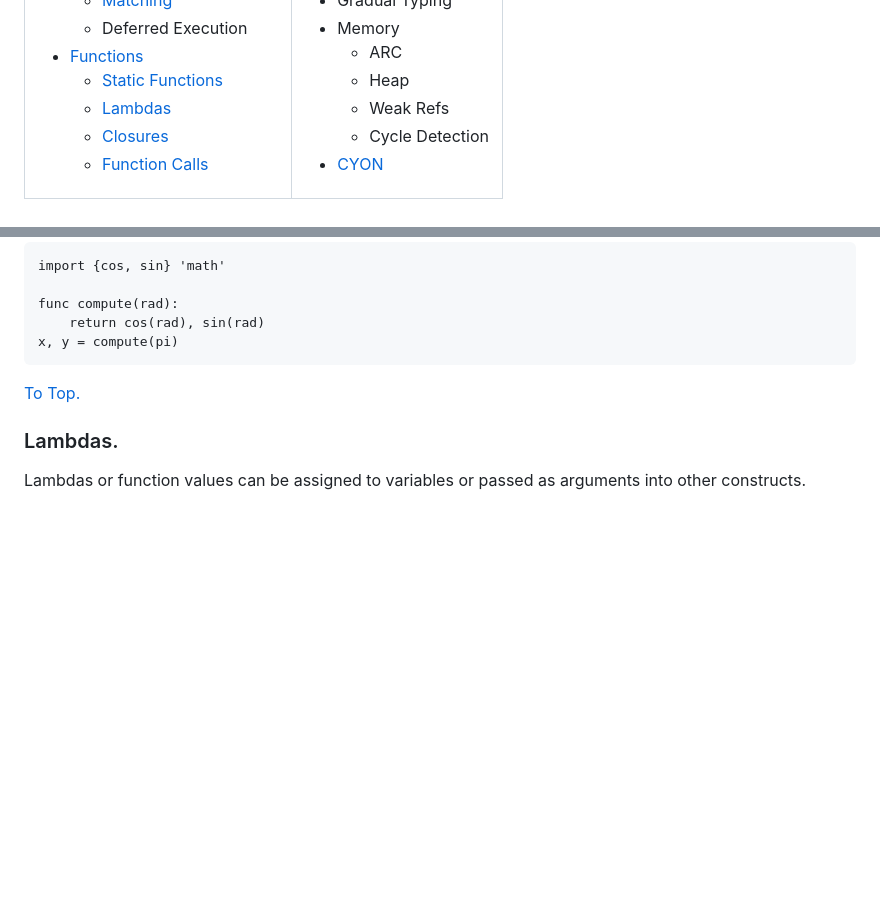
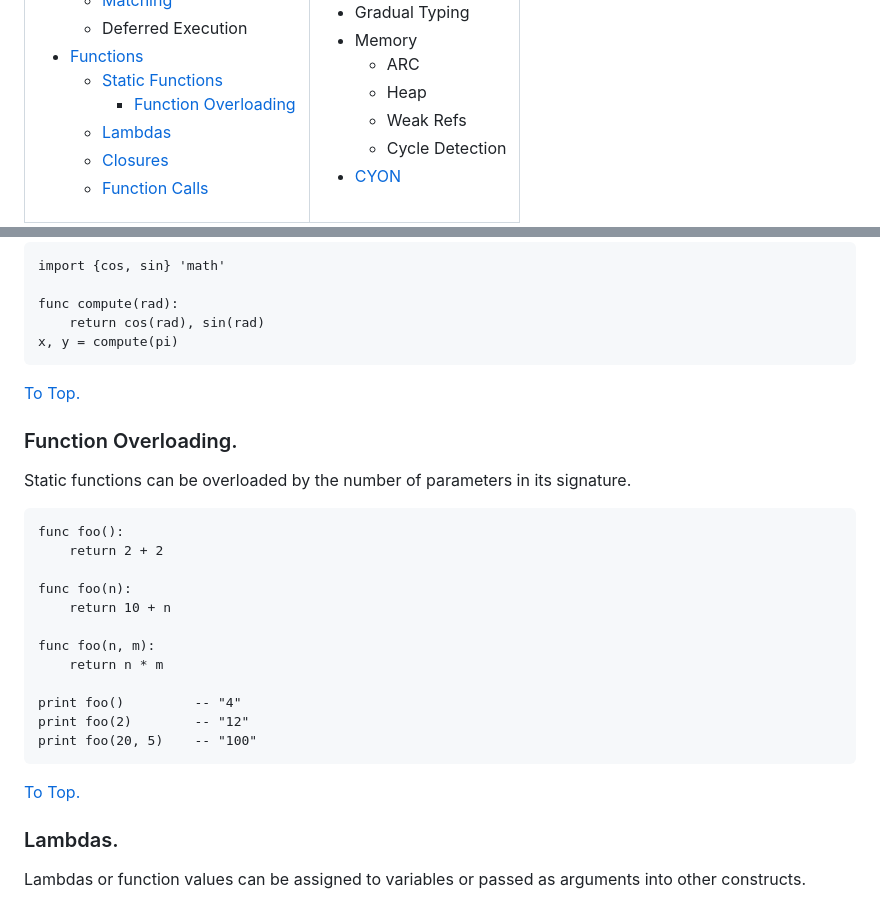
Before and after one commit to fubark/cyber, a Markdown page: docs/docs.md, 2 parts joined by grey strips. Drawn GitHub-style; blank space fills up the shorter version.

Commit message:
Document function overloading.

````diff
--- a/docs/docs.md
+++ b/docs/docs.md
@@ -29,6 +29,7 @@
     - Deferred Execution
 - [Functions](#functions)
     - [Static Functions](#static-functions)
+        - [Function Overloading](#function-overloading)
     - [Lambdas](#lambdas)
     - [Closures](#closures)
     - [Function Calls](#function-calls)
@@ -785,6 +786,26 @@ x, y = compute(pi)
 
 [To Top.](#table-of-contents)
 
+### Function Overloading.
+Static functions can be overloaded by the number of parameters in its signature.
+```text
+func foo():
+    return 2 + 2
+
+func foo(n):
+    return 10 + n
+
+func foo(n, m):
+    return n * m
+
+print foo()         -- "4"
+print foo(2)        -- "12"
+print foo(20, 5)    -- "100"
+```
+
+[To Top.](#table-of-contents)
+
+
 ### Lambdas.
 Lambdas or function values can be assigned to variables or passed as arguments into other constructs.
 
````
